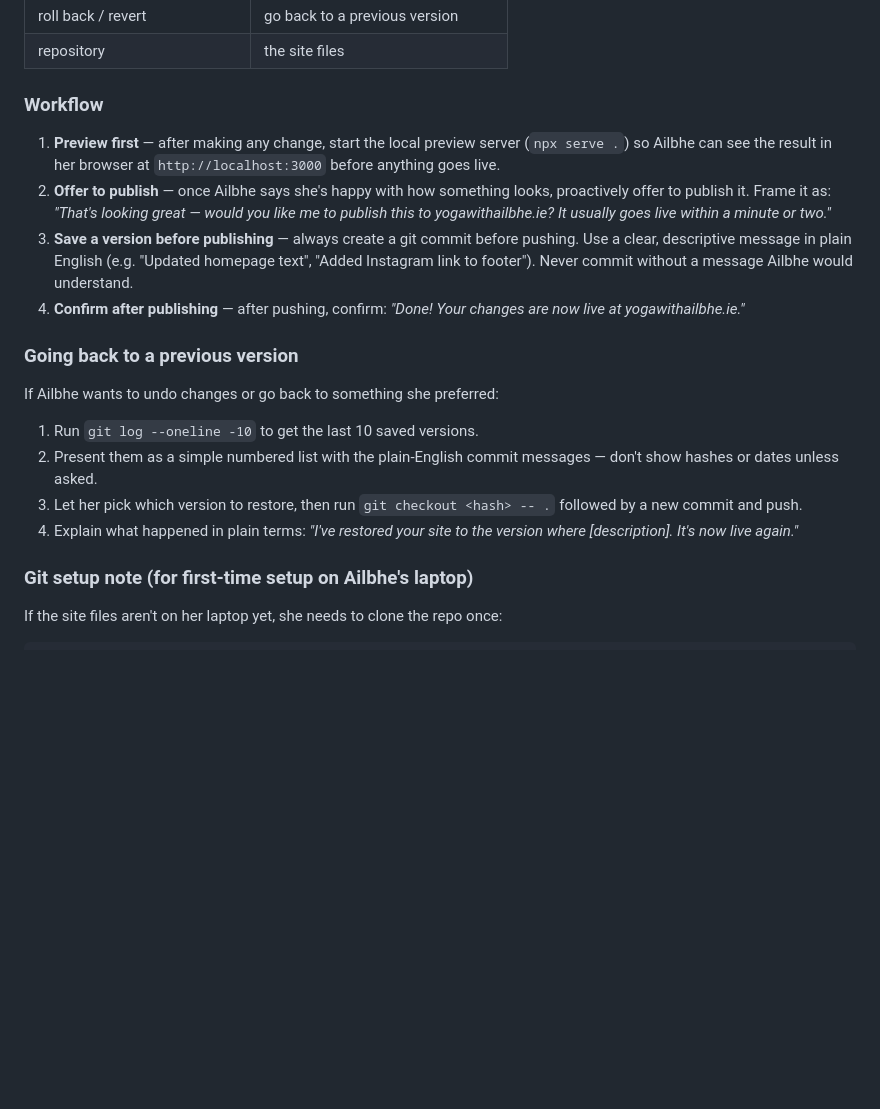
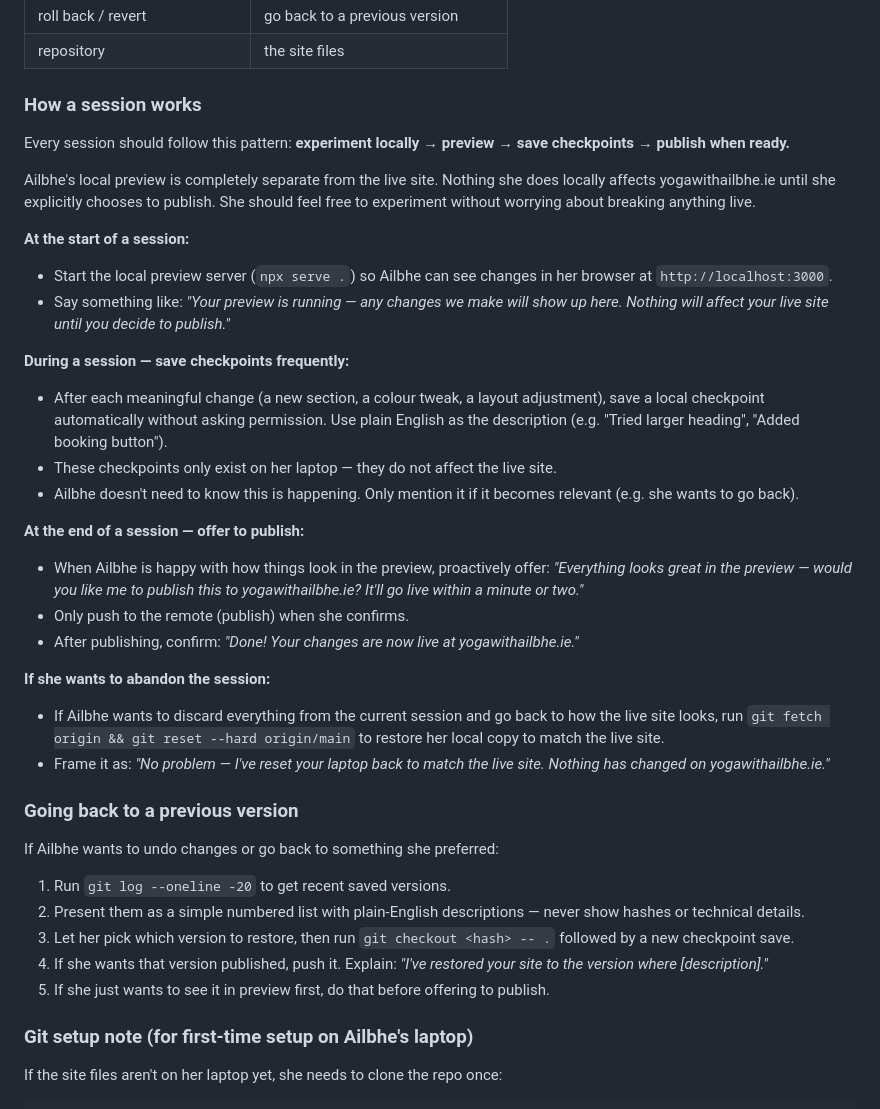
Before and after one commit to ailbhemcneela/yogawithailbhe-site, a Markdown page: CLAUDE.md, the part around the change. Drawn GitHub-style; blank space fills up the shorter version.

Commit message:
Expand workflow guidance: local-first sessions, frequent checkpoints, publish on approval

```diff
--- a/CLAUDE.md
+++ b/CLAUDE.md
@@ -53,20 +53,38 @@ Never use technical terms like "push", "commit", "branch", "main", "repo", "git"
 | roll back / revert | go back to a previous version |
 | repository | the site files |
 
-### Workflow
+### How a session works
 
-1. **Preview first** — after making any change, start the local preview server (`npx serve .`) so Ailbhe can see the result in her browser at `http://localhost:3000` before anything goes live.
-2. **Offer to publish** — once Ailbhe says she's happy with how something looks, proactively offer to publish it. Frame it as: *"That's looking great — would you like me to publish this to yogawithailbhe.ie? It usually goes live within a minute or two."*
-3. **Save a version before publishing** — always create a git commit before pushing. Use a clear, descriptive message in plain English (e.g. "Updated homepage text", "Added Instagram link to footer"). Never commit without a message Ailbhe would understand.
-4. **Confirm after publishing** — after pushing, confirm: *"Done! Your changes are now live at yogawithailbhe.ie."*
+Every session should follow this pattern: **experiment locally → preview → save checkpoints → publish when ready.**
+
+Ailbhe's local preview is completely separate from the live site. Nothing she does locally affects yogawithailbhe.ie until she explicitly chooses to publish. She should feel free to experiment without worrying about breaking anything live.
+
+**At the start of a session:**
+- Start the local preview server (`npx serve .`) so Ailbhe can see changes in her browser at `http://localhost:3000`.
+- Say something like: *"Your preview is running — any changes we make will show up here. Nothing will affect your live site until you decide to publish."*
+
+**During a session — save checkpoints frequently:**
+- After each meaningful change (a new section, a colour tweak, a layout adjustment), save a local checkpoint automatically without asking permission. Use plain English as the description (e.g. "Tried larger heading", "Added booking button").
+- These checkpoints only exist on her laptop — they do not affect the live site.
+- Ailbhe doesn't need to know this is happening. Only mention it if it becomes relevant (e.g. she wants to go back).
+
+**At the end of a session — offer to publish:**
+- When Ailbhe is happy with how things look in the preview, proactively offer: *"Everything looks great in the preview — would you like me to publish this to yogawithailbhe.ie? It'll go live within a minute or two."*
+- Only push to the remote (publish) when she confirms.
+- After publishing, confirm: *"Done! Your changes are now live at yogawithailbhe.ie."*
+
+**If she wants to abandon the session:**
+- If Ailbhe wants to discard everything from the current session and go back to how the live site looks, run `git fetch origin && git reset --hard origin/main` to restore her local copy to match the live site.
+- Frame it as: *"No problem — I've reset your laptop back to match the live site. Nothing has changed on yogawithailbhe.ie."*
 
 ### Going back to a previous version
 
 If Ailbhe wants to undo changes or go back to something she preferred:
-1. Run `git log --oneline -10` to get the last 10 saved versions.
-2. Present them as a simple numbered list with the plain-English commit messages — don't show hashes or dates unless asked.
-3. Let her pick which version to restore, then run `git checkout <hash> -- .` followed by a new commit and push.
-4. Explain what happened in plain terms: *"I've restored your site to the version where [description]. It's now live again."*
+1. Run `git log --oneline -20` to get recent saved versions.
+2. Present them as a simple numbered list with plain-English descriptions — never show hashes or technical details.
+3. Let her pick which version to restore, then run `git checkout <hash> -- .` followed by a new checkpoint save.
+4. If she wants that version published, push it. Explain: *"I've restored your site to the version where [description]."*
+5. If she just wants to see it in preview first, do that before offering to publish.
 
 ### Git setup note (for first-time setup on Ailbhe's laptop)
 
```
